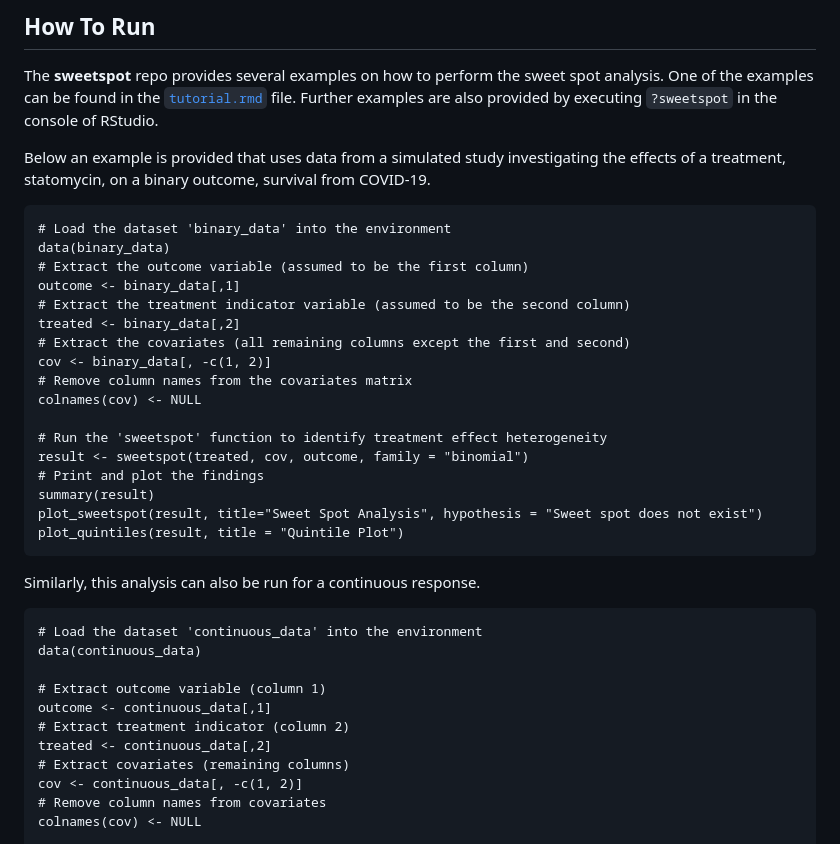
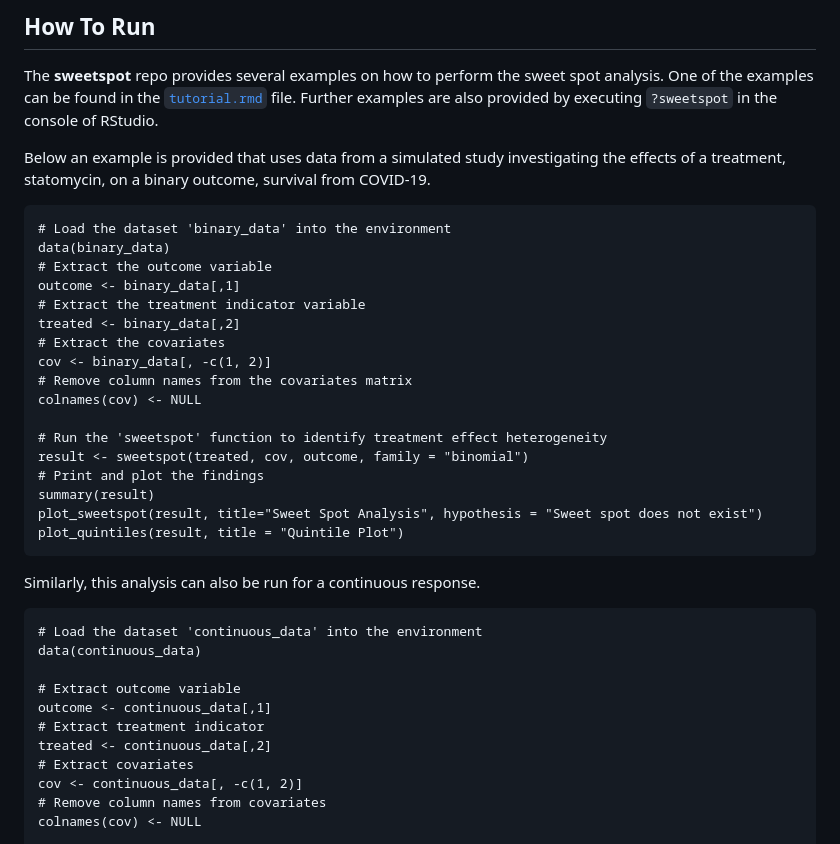
Before and after one commit to MHelmann/sweetspot, a Markdown page: readme.md, the part around the change. Rendered like a GitHub page.

Commit message:
Remove redundant comments

````diff
--- a/readme.md
+++ b/readme.md
@@ -98,11 +98,11 @@ Below an example is provided that uses data from a simulated study investigating
 ```{r}
 # Load the dataset 'binary_data' into the environment
 data(binary_data)
-# Extract the outcome variable (assumed to be the first column)
+# Extract the outcome variable
 outcome <- binary_data[,1]
-# Extract the treatment indicator variable (assumed to be the second column)
+# Extract the treatment indicator variable
 treated <- binary_data[,2]
-# Extract the covariates (all remaining columns except the first and second)
+# Extract the covariates
 cov <- binary_data[, -c(1, 2)]
 # Remove column names from the covariates matrix
 colnames(cov) <- NULL
@@ -121,11 +121,11 @@ Similarly, this analysis can also be run for a continuous response.
 # Load the dataset 'continuous_data' into the environment
 data(continuous_data)
 
-# Extract outcome variable (column 1)
+# Extract outcome variable
 outcome <- continuous_data[,1]
-# Extract treatment indicator (column 2)
+# Extract treatment indicator
 treated <- continuous_data[,2]
-# Extract covariates (remaining columns)
+# Extract covariates
 cov <- continuous_data[, -c(1, 2)]
 # Remove column names from covariates
 colnames(cov) <- NULL
````
